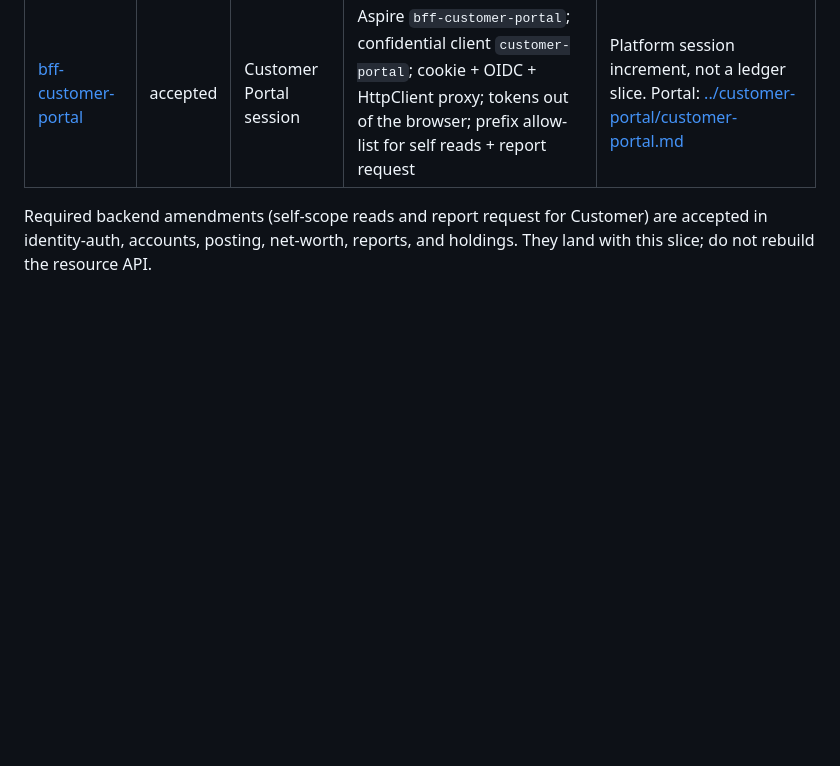
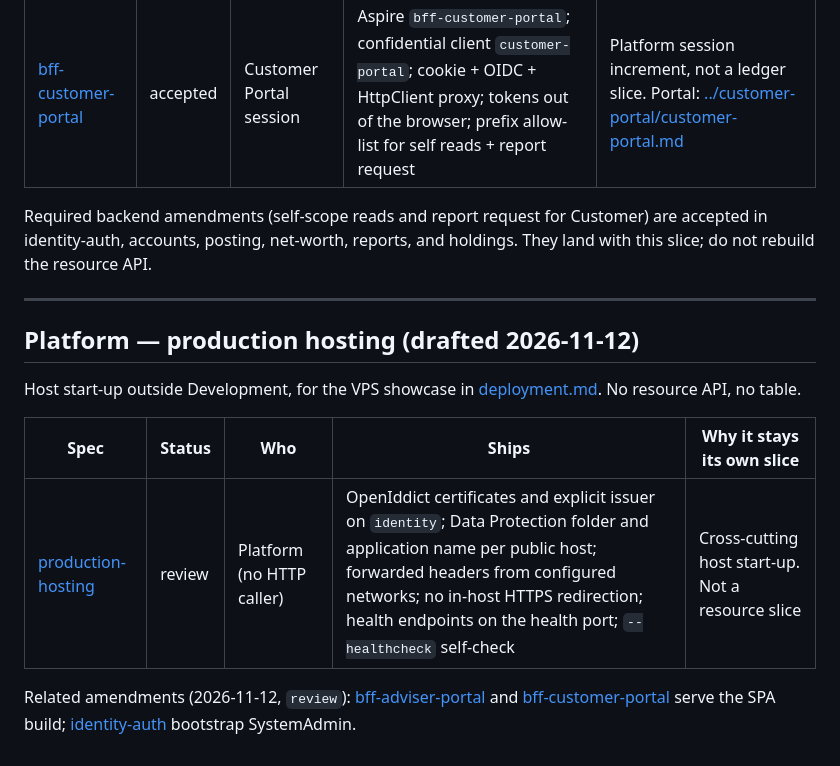
Before and after one commit to louis297/MyWealthV2, a Markdown page: docs/features/README.md, the part around one of its changes. GitHub-like rendering; blank space fills up the shorter version.

Commit message:
Add review production hosting spec for host start-up outside Development
Co-Authored-By: Claude Opus 5.5 <noreply@anthropic.com>

```diff
--- a/docs/features/README.md
+++ b/docs/features/README.md
@@ -144,3 +144,15 @@ Second first-party portal. One BFF + one confidential client, same shape as the
 | [bff-customer-portal](bff-customer-portal.md) | accepted | Customer Portal session | Aspire `bff-customer-portal`; confidential client `customer-portal`; cookie + OIDC + HttpClient proxy; tokens out of the browser; prefix allow-list for self reads + report request | Platform session increment, not a ledger slice. Portal: [../customer-portal/customer-portal.md](../customer-portal/customer-portal.md) |
 
 Required backend amendments (self-scope reads and report request for Customer) are accepted in identity-auth, accounts, posting, net-worth, reports, and holdings. They land with this slice; do not rebuild the resource API.
+
+---
+
+## Platform — production hosting (drafted 2026-11-12)
+
+Host start-up outside Development, for the VPS showcase in [deployment.md](../deployment.md). No resource API, no table.
+
+| Spec | Status | Who | Ships | Why it stays its own slice |
+| --- | --- | --- | --- | --- |
+| [production-hosting](production-hosting.md) | review | Platform (no HTTP caller) | OpenIddict certificates and explicit issuer on `identity`; Data Protection folder and application name per public host; forwarded headers from configured networks; no in-host HTTPS redirection; health endpoints on the health port; `--healthcheck` self-check | Cross-cutting host start-up. Not a resource slice |
+
+Related amendments (2026-11-12, `review`): [bff-adviser-portal](bff-adviser-portal.md) and [bff-customer-portal](bff-customer-portal.md) serve the SPA build; [identity-auth](identity-auth.md) bootstrap SystemAdmin.
```
Also changed, not shown: other parts of docs/features/README.md (+1 -1 lines), docs/features/production-hosting.md (added, +196 -0 lines), docs/glossary.md (+4 -0 lines).
